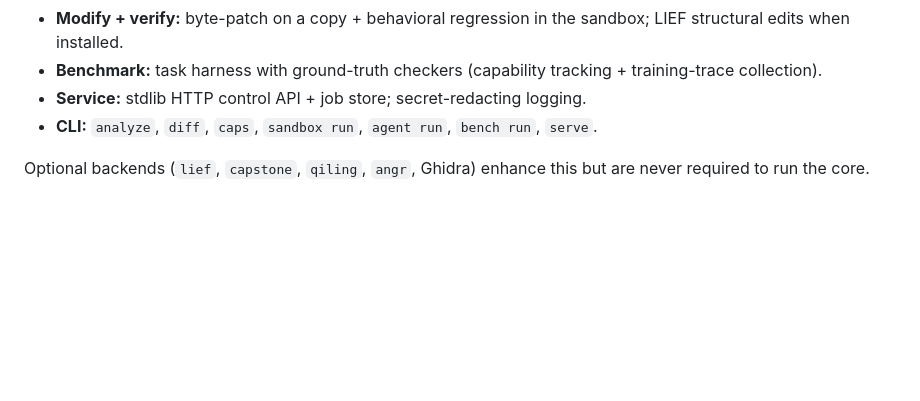
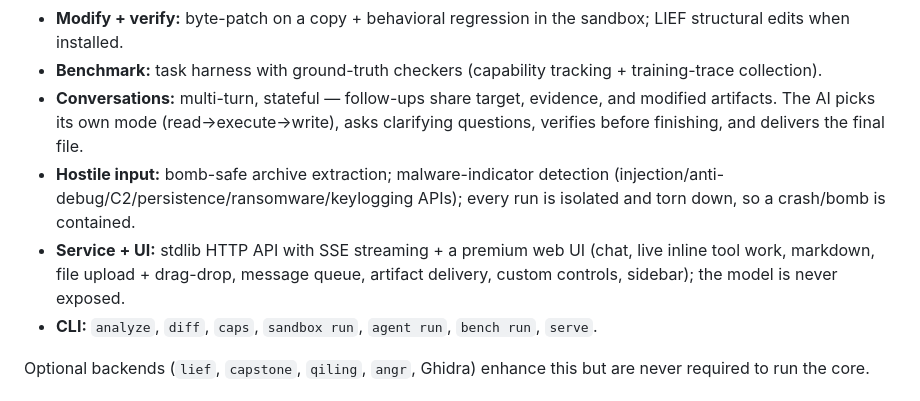
Before and after one commit to maykano-dev/Reverse-AI, a Markdown page: CLAUDE.md, the part around the change. Rendered like a GitHub page; blank space fills up the shorter version.

```diff
--- a/CLAUDE.md
+++ b/CLAUDE.md
@@ -80,7 +80,15 @@ Zero third-party dependencies required (stdlib + binutils; optional libs enhance
   sandbox; LIEF structural edits when installed.
 - **Benchmark:** task harness with ground-truth checkers (capability tracking +
   training-trace collection).
-- **Service:** stdlib HTTP control API + job store; secret-redacting logging.
+- **Conversations:** multi-turn, stateful — follow-ups share target, evidence,
+  and modified artifacts. The AI picks its own mode (read→execute→write), asks
+  clarifying questions, verifies before finishing, and delivers the final file.
+- **Hostile input:** bomb-safe archive extraction; malware-indicator detection
+  (injection/anti-debug/C2/persistence/ransomware/keylogging APIs); every run is
+  isolated and torn down, so a crash/bomb is contained.
+- **Service + UI:** stdlib HTTP API with SSE streaming + a premium web UI (chat,
+  live inline tool work, markdown, file upload + drag-drop, message queue,
+  artifact delivery, custom controls, sidebar); the model is never exposed.
 - **CLI:** `analyze`, `diff`, `caps`, `sandbox run`, `agent run`, `bench run`,
   `serve`.
 
```
Also changed, not shown: docs/ROADMAP.md (+19 -12 lines).
